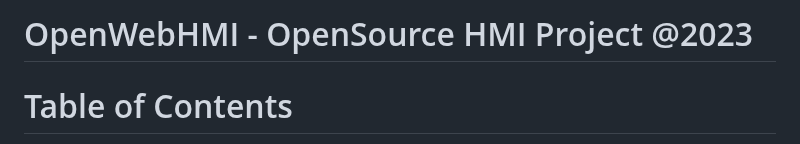
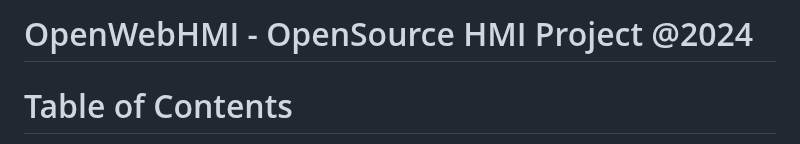
Before and after one commit to sergiogallegos/OpenWebHMI, a Markdown page: README.md, the part around the change. Rendered like a GitHub page.

```diff
--- a/README.md
+++ b/README.md
@@ -1,4 +1,4 @@
-# OpenWebHMI - OpenSource HMI Project @2023
+# OpenWebHMI - OpenSource HMI Project @2024
 
 Table of Contents
 =======================
```
